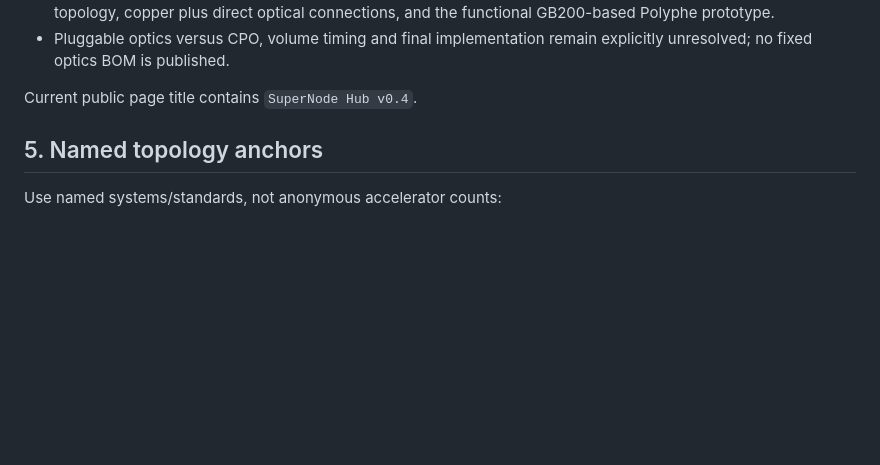
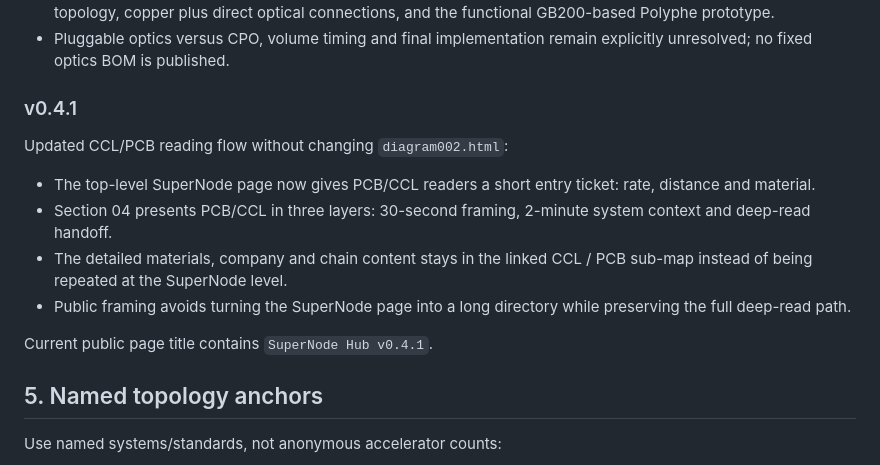
Before and after one commit to daisypku/semi-hub, a Markdown page: docs/CODEX_HANDOFF.md, the part around one of its changes. Rendered like a GitHub page; blank space fills up the shorter version.

Commit message:
Document SuperNode CCL reading flow

```diff
--- a/docs/CODEX_HANDOFF.md
+++ b/docs/CODEX_HANDOFF.md
@@ -93,7 +93,14 @@ Follow-up revision on 2026-08-17, still within v0.4:
 - Publicly confirmed NVL576 anchors now include eight 72-GPU MGX NVL racks, a two-layer all-to-all NVLink topology, copper plus direct optical connections, and the functional GB200-based Polyphe prototype.
 - Pluggable optics versus CPO, volume timing and final implementation remain explicitly unresolved; no fixed optics BOM is published.
 
-Current public page title contains `SuperNode Hub v0.4`.
+### v0.4.1
+Updated CCL/PCB reading flow without changing `diagram002.html`:
+- The top-level SuperNode page now gives PCB/CCL readers a short entry ticket: rate, distance and material.
+- Section 04 presents PCB/CCL in three layers: 30-second framing, 2-minute system context and deep-read handoff.
+- The detailed materials, company and chain content stays in the linked CCL / PCB sub-map instead of being repeated at the SuperNode level.
+- Public framing avoids turning the SuperNode page into a long directory while preserving the full deep-read path.
+
+Current public page title contains `SuperNode Hub v0.4.1`.
 
 ## 5. Named topology anchors
 
```
Also changed, not shown: other parts of docs/CODEX_HANDOFF.md (+1 -1 lines).
